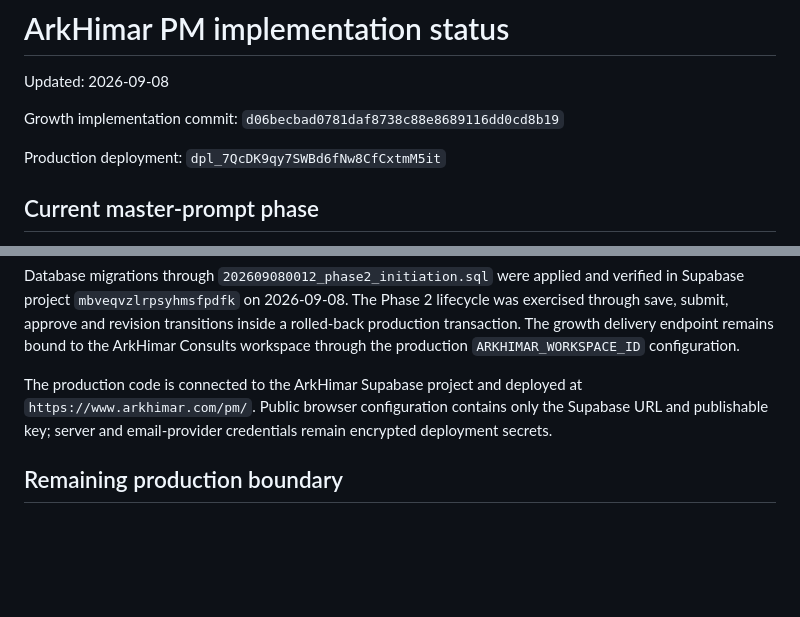
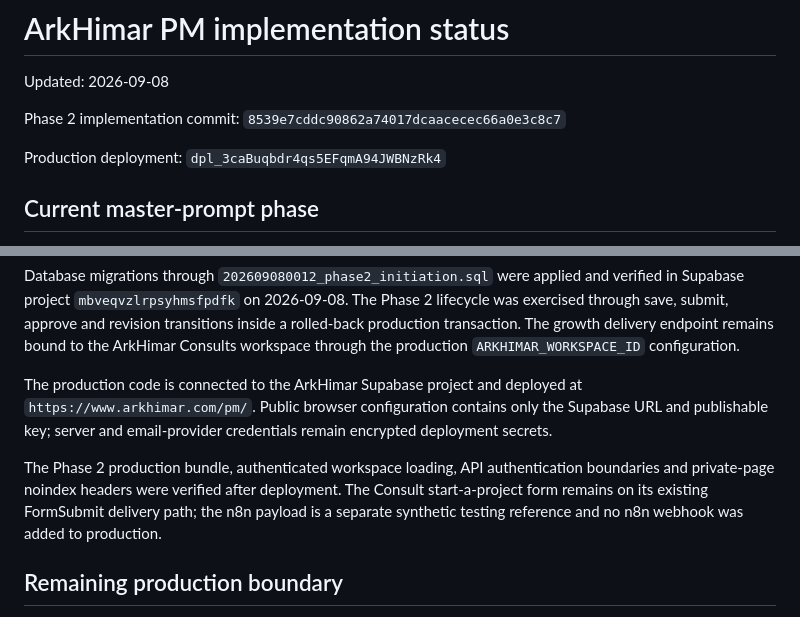
Before and after one commit to ArkHimar/arkhimar-consults, a Markdown page: docs/PM_IMPLEMENTATION_STATUS.md, 2 parts joined by grey strips. Rendered like a GitHub page; blank space fills up the shorter version.

```diff
--- a/docs/PM_IMPLEMENTATION_STATUS.md
+++ b/docs/PM_IMPLEMENTATION_STATUS.md
@@ -2,9 +2,9 @@
 
 Updated: 2026-09-08
 
-Growth implementation commit: `d06becbad0781daf8738c88e8689116dd0cd8b19`
+Phase 2 implementation commit: `8539e7cddc90862a74017dcaacecec66a0e3c8c7`
 
-Production deployment: `dpl_7QcDK9qy7SWBd6fNw8CfCxtmM5it`
+Production deployment: `dpl_3caBuqbdr4qs5EFqmA94JWBNzRk4`
 
 ## Current master-prompt phase
 
@@ -50,6 +50,8 @@ Database migrations through `202609080012_phase2_initiation.sql` were applied an
 
 The production code is connected to the ArkHimar Supabase project and deployed at `https://www.arkhimar.com/pm/`. Public browser configuration contains only the Supabase URL and publishable key; server and email-provider credentials remain encrypted deployment secrets.
 
+The Phase 2 production bundle, authenticated workspace loading, API authentication boundaries and private-page noindex headers were verified after deployment. The Consult start-a-project form remains on its existing FormSubmit delivery path; the n8n payload is a separate synthetic testing reference and no n8n webhook was added to production.
+
 ## Remaining production boundary
 
 This release is a coherent product-validation build, not the production multi-user system described by the full brief. The source repository began as a static site with no backend. The following require a separately provisioned server/database and deployment secrets:
```
Also changed, not shown: docs/MARKETING_IMPLEMENTATION_STATUS.md (+2 -2 lines), docs/PRODUCTION_BACKEND_SETUP.md (+2 -1 lines).
